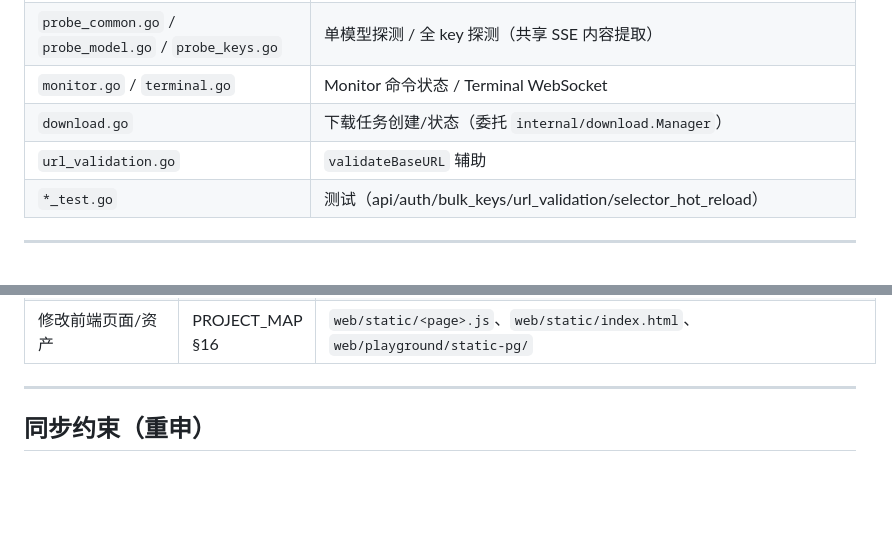
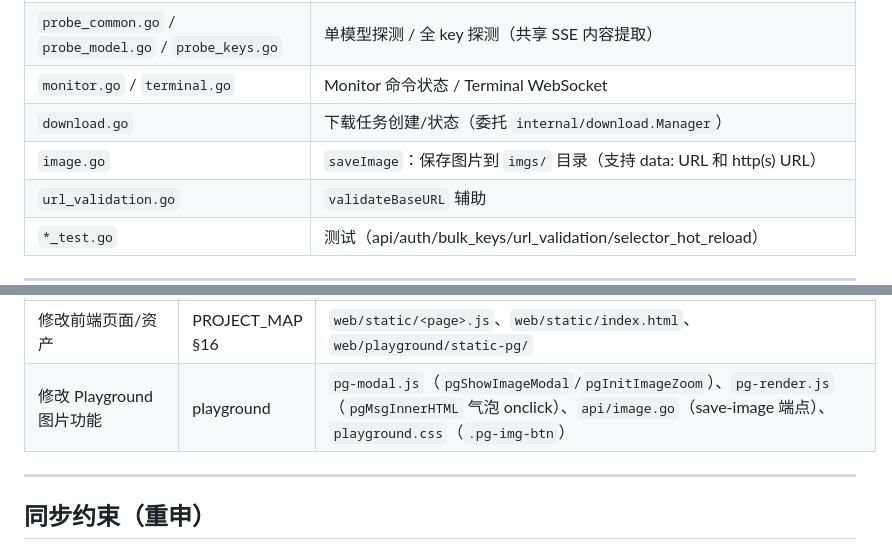
Before and after one commit to Darkstarrd-dev/tinyrouter, a Markdown page: PROJECT_MAP.md, 2 parts joined by grey strips. Drawn GitHub-style; blank space fills up the shorter version.

```diff
--- a/PROJECT_MAP.md
+++ b/PROJECT_MAP.md
@@ -200,6 +200,7 @@ OpenAI 兼容透传 + SSE 流式转发 + 重试/故障转移 + 用量记录。
 | `probe_common.go` / `probe_model.go` / `probe_keys.go` | 单模型探测 / 全 key 探测（共享 SSE 内容提取） |
 | `monitor.go` / `terminal.go` | Monitor 命令状态 / Terminal WebSocket |
 | `download.go` | 下载任务创建/状态（委托 `internal/download.Manager`） |
+| `image.go` | `saveImage`：保存图片到 `imgs/` 目录（支持 data: URL 和 http(s) URL） |
 | `url_validation.go` | `validateBaseURL` 辅助 |
 | `*_test.go` | 测试（api/auth/bulk_keys/url_validation/selector_hot_reload） |
 
@@ -383,6 +384,7 @@ Debug Mode 下的完整交互式终端（xterm.js + WebSocket + ConPTY/PTY），
 | 修改用量统计/在途跟踪 | proxy | `proxy/recorder.go`+`entry_tracker.go`+`inflight.go`+`broadcaster.go`、`api/sse_events.go`、`usage/` |
 | 新增/修改 build tag | （AGENTS.md 构建变体）、PROJECT_MAP §1/§16 | `build.ps1`、`host_*.go`、`web/embed*.go`、`internal/app/browser_*.go` |
 | 修改前端页面/资产 | PROJECT_MAP §16 | `web/static/<page>.js`、`web/static/index.html`、`web/playground/static-pg/` |
+| 修改 Playground 图片功能 | playground | `pg-modal.js`（`pgShowImageModal`/`pgInitImageZoom`）、`pg-render.js`（`pgMsgInnerHTML` 气泡 onclick）、`api/image.go`（save-image 端点）、`playground.css`（`.pg-img-btn`） |
 
 ---
 
```
Also changed, not shown: docs/playground-architecture.md (+5 -2 lines).
